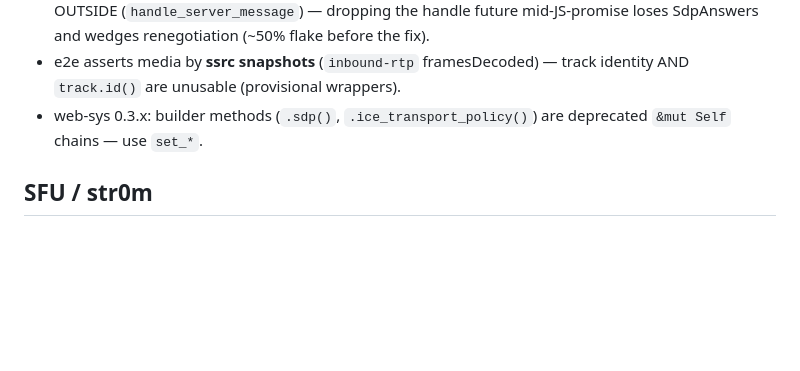
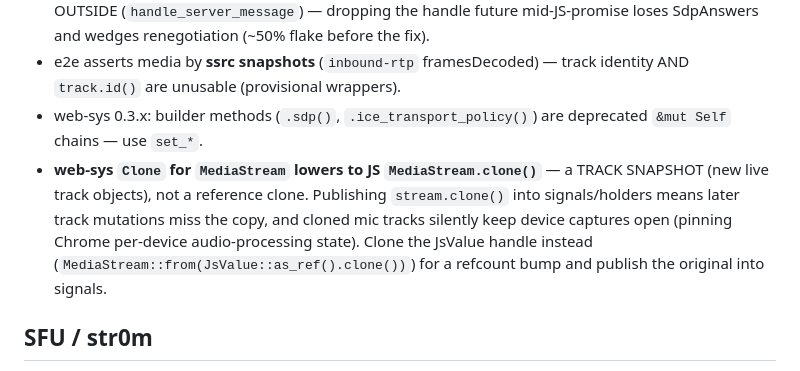
Before and after one commit to aron98/huddle, a Markdown page: AGENTS.md, the part around the change. GitHub-like rendering; blank space fills up the shorter version.

Commit message:
docs(agents): record the MediaStream clone-snapshot trap in browser quirks

```diff
--- a/AGENTS.md
+++ b/AGENTS.md
@@ -62,6 +62,7 @@ cd test/e2e && CHROME_BIN=<chrome-headless-shell> DUMP_SERVER_LOGS=0 node e2e-ca
 - **Signaling pump cancel-safety**: read inside `futures::select!` (`read_server_message`), handle OUTSIDE (`handle_server_message`) — dropping the handle future mid-JS-promise loses SdpAnswers and wedges renegotiation (~50% flake before the fix).
 - e2e asserts media by **ssrc snapshots** (`inbound-rtp` framesDecoded) — track identity AND `track.id()` are unusable (provisional wrappers).
 - web-sys 0.3.x: builder methods (`.sdp()`, `.ice_transport_policy()`) are deprecated `&mut Self` chains — use `set_*`.
+- **web-sys `Clone` for `MediaStream` lowers to JS `MediaStream.clone()`** — a TRACK SNAPSHOT (new live track objects), not a reference clone. Publishing `stream.clone()` into signals/holders means later track mutations miss the copy, and cloned mic tracks silently keep device captures open (pinning Chrome per-device audio-processing state). Clone the JsValue handle instead (`MediaStream::from(JsValue::as_ref().clone())`) for a refcount bump and publish the original into signals.
 
 ## SFU / str0m
 
```
